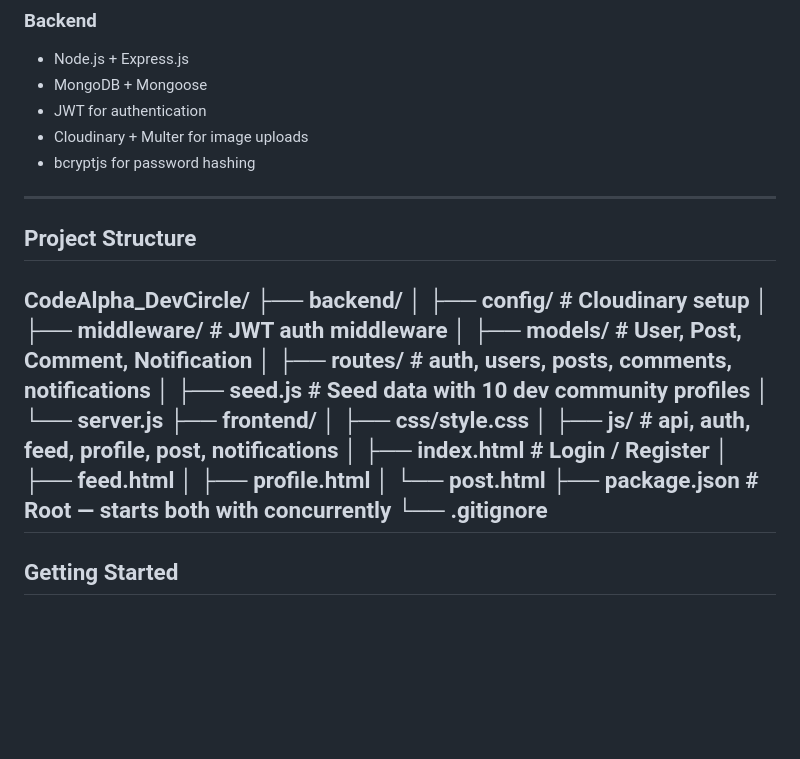
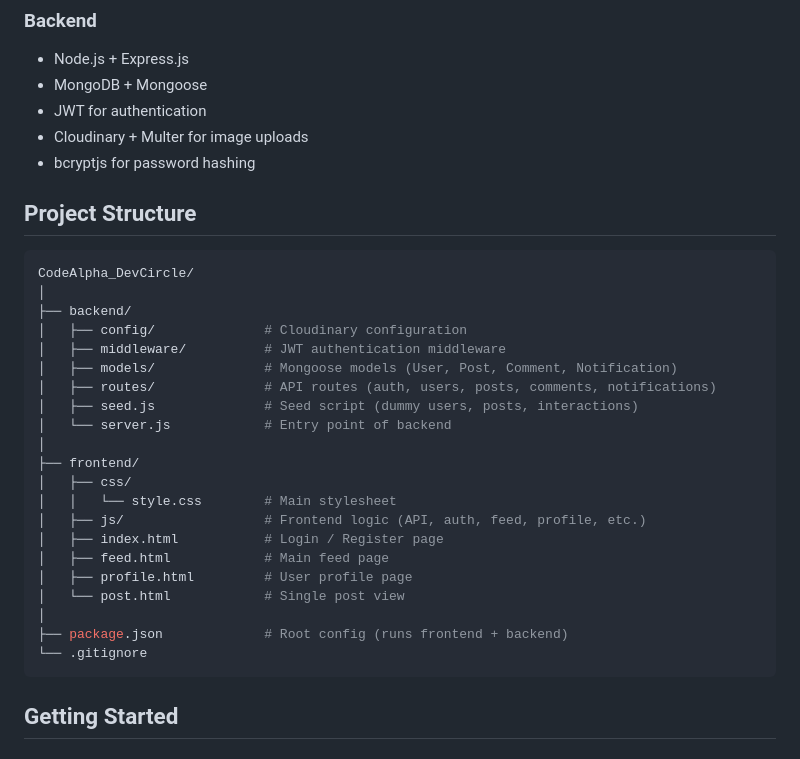
Before and after one commit to ryan-4u/codealpha_tasks, a Markdown page: CodeAlpha_DevCircle/README.md, the part around the change. Rendered like a GitHub page; blank space fills up the shorter version.

Commit message:
Refine project structure details in README
Updated README.md to enhance project structure descriptions and clarify file purposes.

````diff
--- a/CodeAlpha_DevCircle/README.md
+++ b/CodeAlpha_DevCircle/README.md
@@ -66,27 +66,31 @@ DevCircle is a mini social media platform designed for developers. Built as Task
 - Cloudinary + Multer for image uploads
 - bcryptjs for password hashing
 
----
+## Project Structure
 
-## Project Structure
+```bash
 CodeAlpha_DevCircle/
+│
 ├── backend/
-│   ├── config/          # Cloudinary setup
-│   ├── middleware/       # JWT auth middleware
-│   ├── models/           # User, Post, Comment, Notification
-│   ├── routes/           # auth, users, posts, comments, notifications
-│   ├── seed.js           # Seed data with 10 dev community profiles
-│   └── server.js
+│   ├── config/              # Cloudinary configuration
+│   ├── middleware/          # JWT authentication middleware
+│   ├── models/              # Mongoose models (User, Post, Comment, Notification)
+│   ├── routes/              # API routes (auth, users, posts, comments, notifications)
+│   ├── seed.js              # Seed script (dummy users, posts, interactions)
+│   └── server.js            # Entry point of backend
+│
 ├── frontend/
-│   ├── css/style.css
-│   ├── js/               # api, auth, feed, profile, post, notifications
-│   ├── index.html        # Login / Register
-│   ├── feed.html
-│   ├── profile.html
-│   └── post.html
-├── package.json          # Root — starts both with concurrently
+│   ├── css/
+│   │   └── style.css        # Main stylesheet
+│   ├── js/                  # Frontend logic (API, auth, feed, profile, etc.)
+│   ├── index.html           # Login / Register page
+│   ├── feed.html            # Main feed page
+│   ├── profile.html         # User profile page
+│   └── post.html            # Single post view
+│
+├── package.json             # Root config (runs frontend + backend)
 └── .gitignore
----
+```
 
 ## Getting Started
 
````
